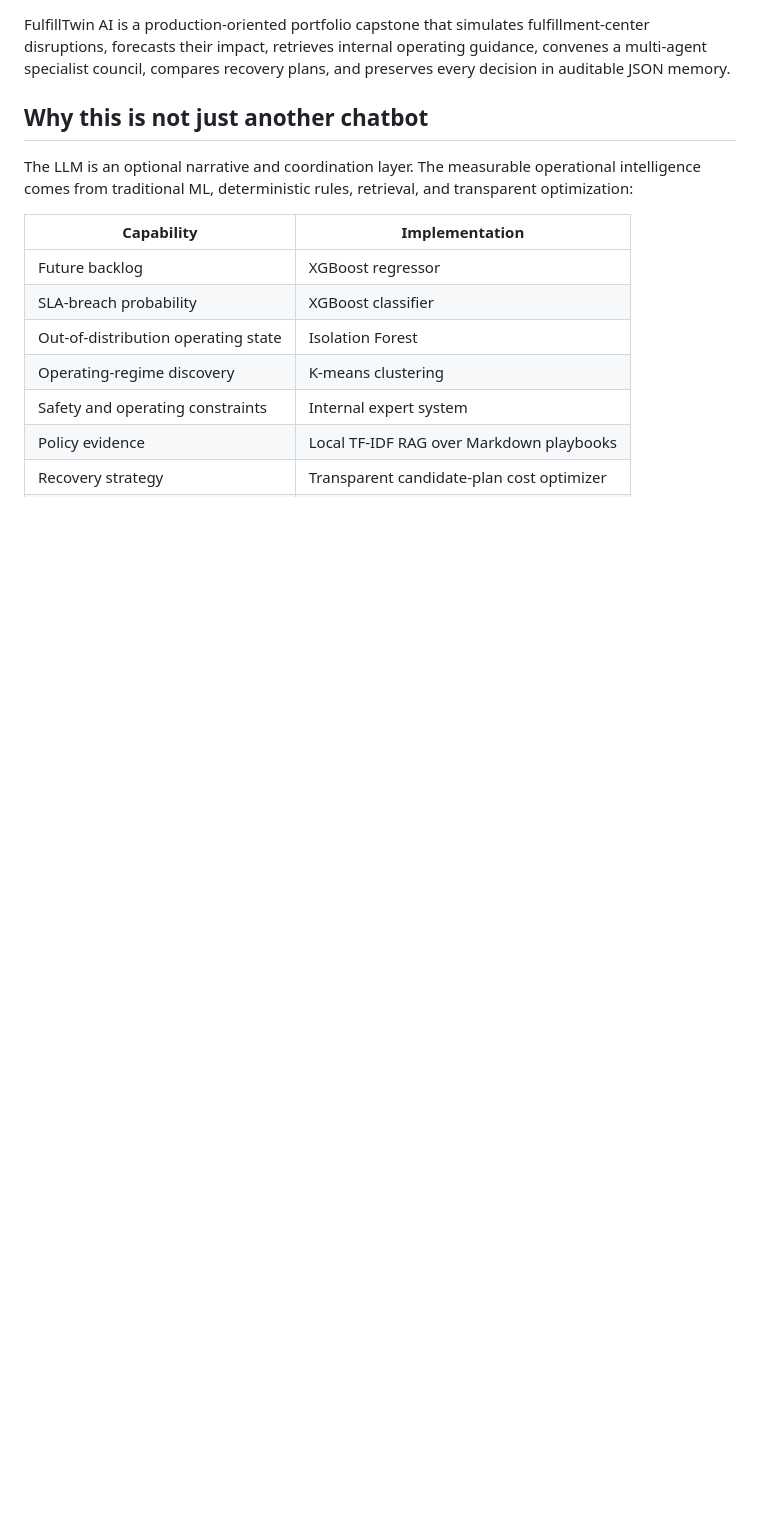
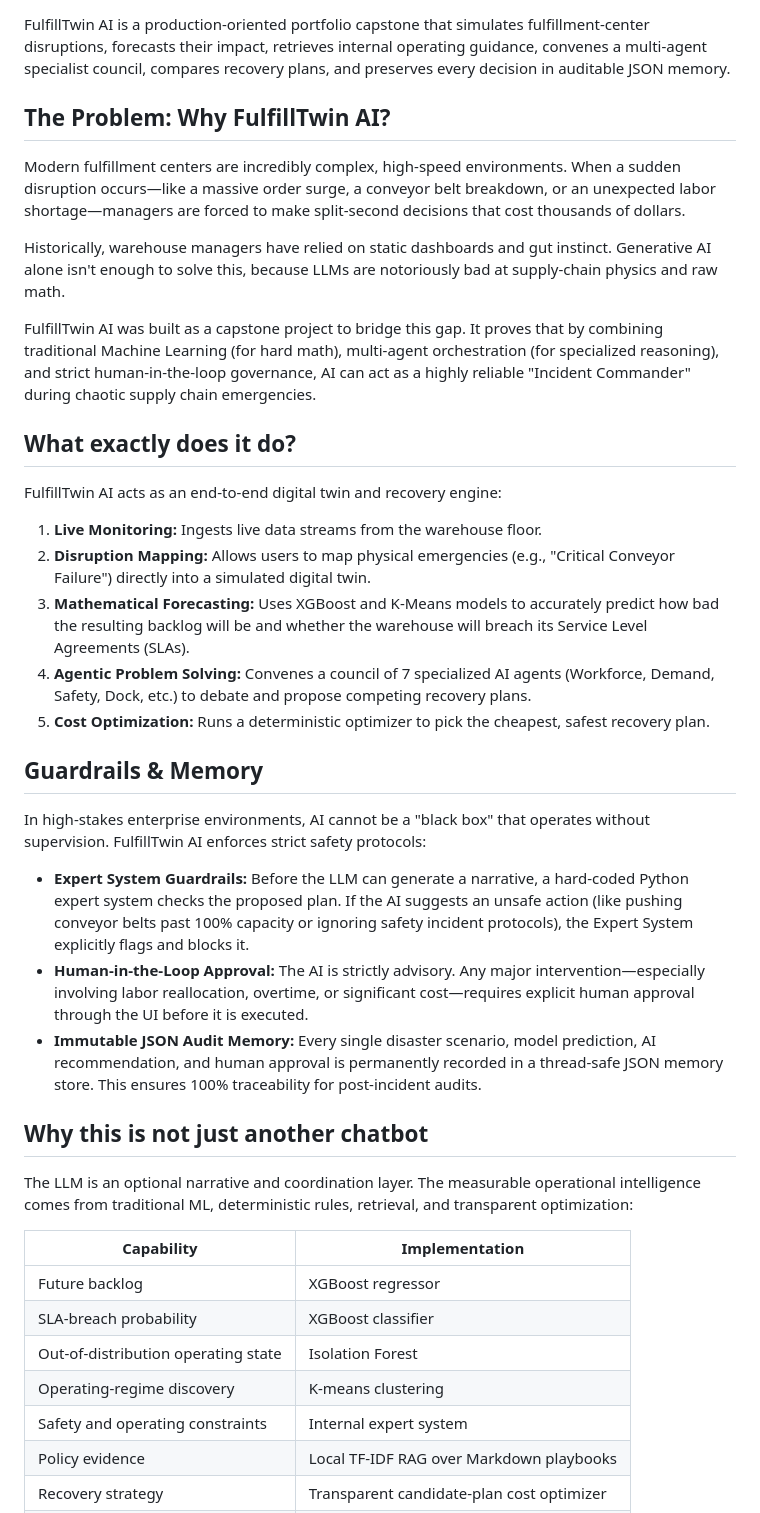
Before and after one commit to draculess99/FulfillTwin_AI, a Markdown page: README.md, the part around one of its changes. GitHub-like rendering; blank space fills up the shorter version.

Commit message:
docs: Expand README with project justification, architecture details, and screenshot placeholders

```diff
--- a/README.md
+++ b/README.md
@@ -5,4 +11,29 @@
 FulfillTwin AI is a production-oriented portfolio capstone that simulates fulfillment-center disruptions, forecasts their impact, retrieves internal operating guidance, convenes a multi-agent specialist council, compares recovery plans, and preserves every decision in auditable JSON memory.
+
+## The Problem: Why FulfillTwin AI?
+
+Modern fulfillment centers are incredibly complex, high-speed environments. When a sudden disruption occurs—like a massive order surge, a conveyor belt breakdown, or an unexpected labor shortage—managers are forced to make split-second decisions that cost thousands of dollars.
+
+Historically, warehouse managers have relied on static dashboards and gut instinct. Generative AI alone isn't enough to solve this, because LLMs are notoriously bad at supply-chain physics and raw math.
+
+FulfillTwin AI was built as a capstone project to bridge this gap. It proves that by combining traditional Machine Learning (for hard math), multi-agent orchestration (for specialized reasoning), and strict human-in-the-loop governance, AI can act as a highly reliable "Incident Commander" during chaotic supply chain emergencies.
+
+## What exactly does it do?
+
+FulfillTwin AI acts as an end-to-end digital twin and recovery engine:
+1. **Live Monitoring:** Ingests live data streams from the warehouse floor.
+2. **Disruption Mapping:** Allows users to map physical emergencies (e.g., "Critical Conveyor Failure") directly into a simulated digital twin.
+3. **Mathematical Forecasting:** Uses XGBoost and K-Means models to accurately predict how bad the resulting backlog will be and whether the warehouse will breach its Service Level Agreements (SLAs).
+4. **Agentic Problem Solving:** Convenes a council of 7 specialized AI agents (Workforce, Demand, Safety, Dock, etc.) to debate and propose competing recovery plans.
+5. **Cost Optimization:** Runs a deterministic optimizer to pick the cheapest, safest recovery plan.
+
+## Guardrails & Memory
+
+In high-stakes enterprise environments, AI cannot be a "black box" that operates without supervision. FulfillTwin AI enforces strict safety protocols:
+
+* **Expert System Guardrails:** Before the LLM can generate a narrative, a hard-coded Python expert system checks the proposed plan. If the AI suggests an unsafe action (like pushing conveyor belts past 100% capacity or ignoring safety incident protocols), the Expert System explicitly flags and blocks it.
+* **Human-in-the-Loop Approval:** The AI is strictly advisory. Any major intervention—especially involving labor reallocation, overtime, or significant cost—requires explicit human approval through the UI before it is executed.
+* **Immutable JSON Audit Memory:** Every single disaster scenario, model prediction, AI recommendation, and human approval is permanently recorded in a thread-safe JSON memory store. This ensures 100% traceability for post-incident audits.
 
 ## Why this is not just another chatbot
 
```
Also changed, not shown: other parts of README.md (+6 -0 lines).
